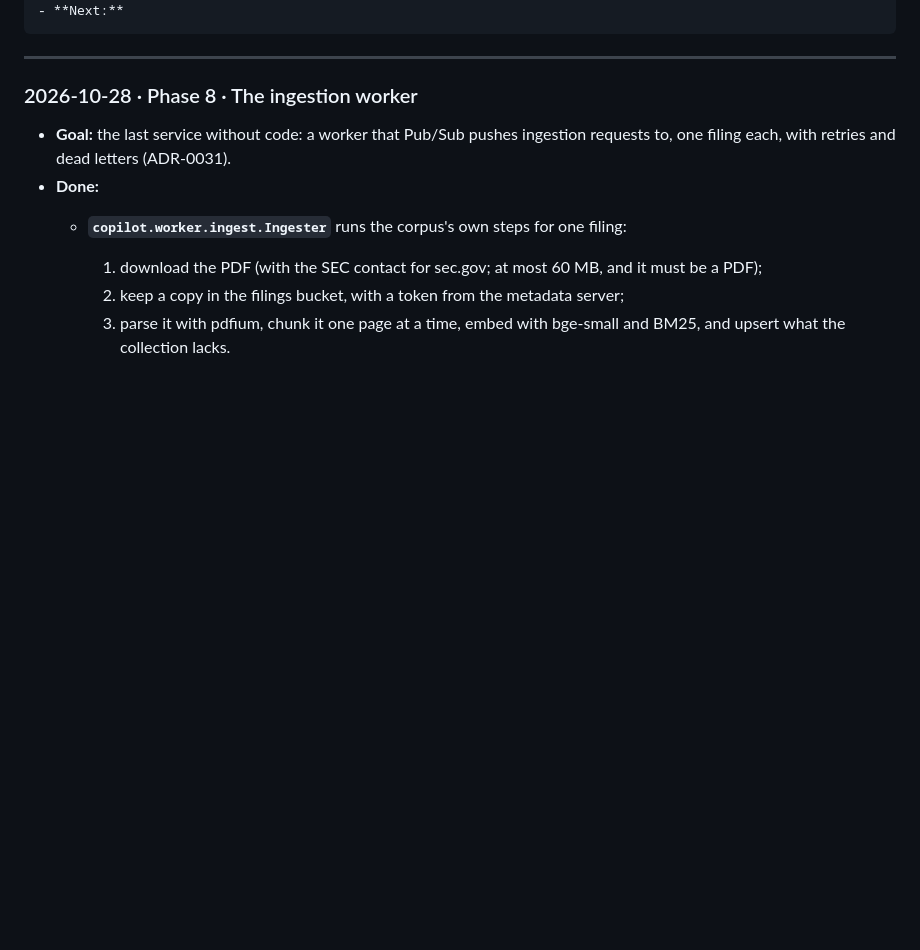
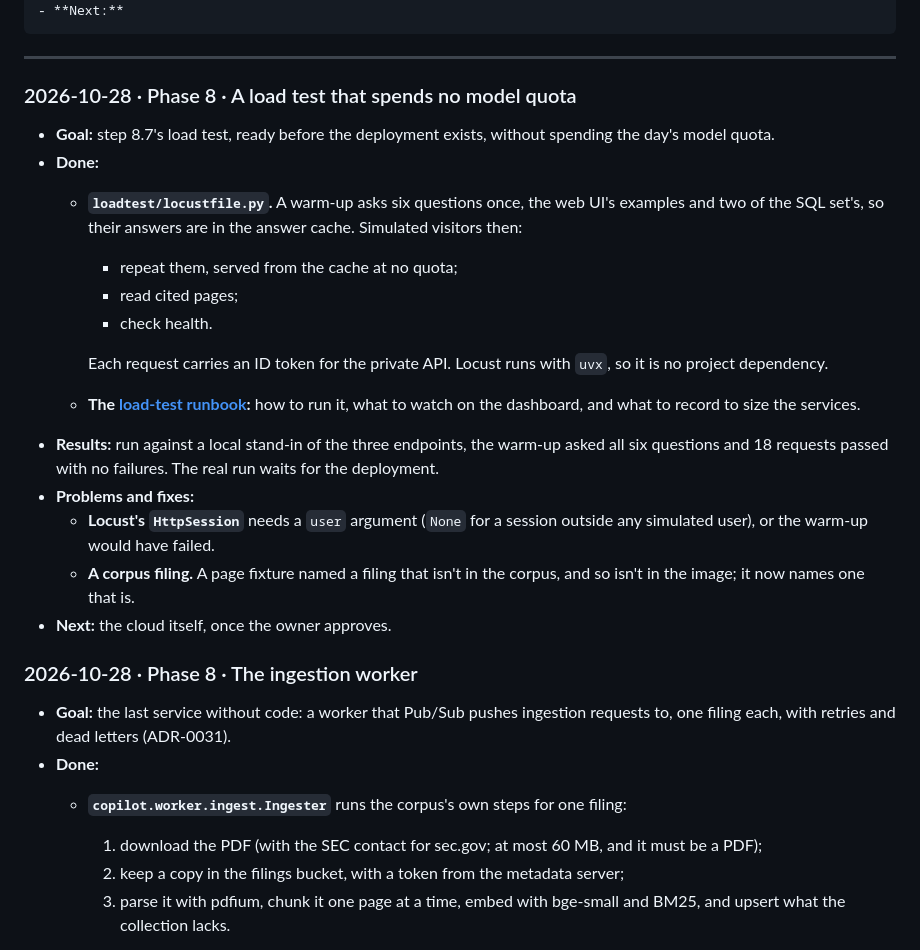
Before and after one commit to VinayakMokashi/filings-research-copilot, a Markdown page: docs/BUILD_LOG.md, the part around the change. Rendered like a GitHub page; blank space fills up the shorter version.

Commit message:
docs: log the load test

````diff
--- a/docs/BUILD_LOG.md
+++ b/docs/BUILD_LOG.md
@@ -14,6 +14,23 @@ A dated journal of every working session, newest first. Each entry uses this tem
 ```
 
 ---
+
+### 2026-10-28 · Phase 8 · A load test that spends no model quota
+
+- **Goal:** step 8.7's load test, ready before the deployment exists, without spending the day's model quota.
+- **Done:**
+  - **`loadtest/locustfile.py`.** A warm-up asks six questions once, the web UI's examples and two of the SQL set's, so their answers are in the answer cache. Simulated visitors then:
+    - repeat them, served from the cache at no quota;
+    - read cited pages;
+    - check health.
+
+    Each request carries an ID token for the private API. Locust runs with `uvx`, so it is no project dependency.
+  - **The [load-test runbook](runbooks/load-test.md):** how to run it, what to watch on the dashboard, and what to record to size the services.
+- **Results:** run against a local stand-in of the three endpoints, the warm-up asked all six questions and 18 requests passed with no failures. The real run waits for the deployment.
+- **Problems and fixes:**
+  - **Locust's `HttpSession`** needs a `user` argument (`None` for a session outside any simulated user), or the warm-up would have failed.
+  - **A corpus filing.** A page fixture named a filing that isn't in the corpus, and so isn't in the image; it now names one that is.
+- **Next:** the cloud itself, once the owner approves.
 
 ### 2026-10-28 · Phase 8 · The ingestion worker
 
````
